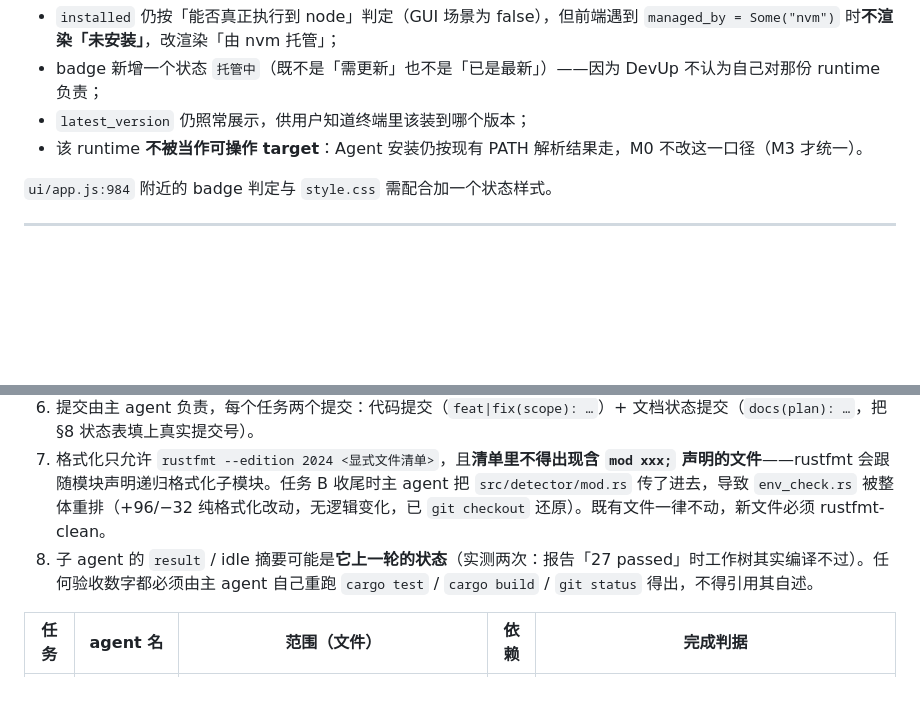
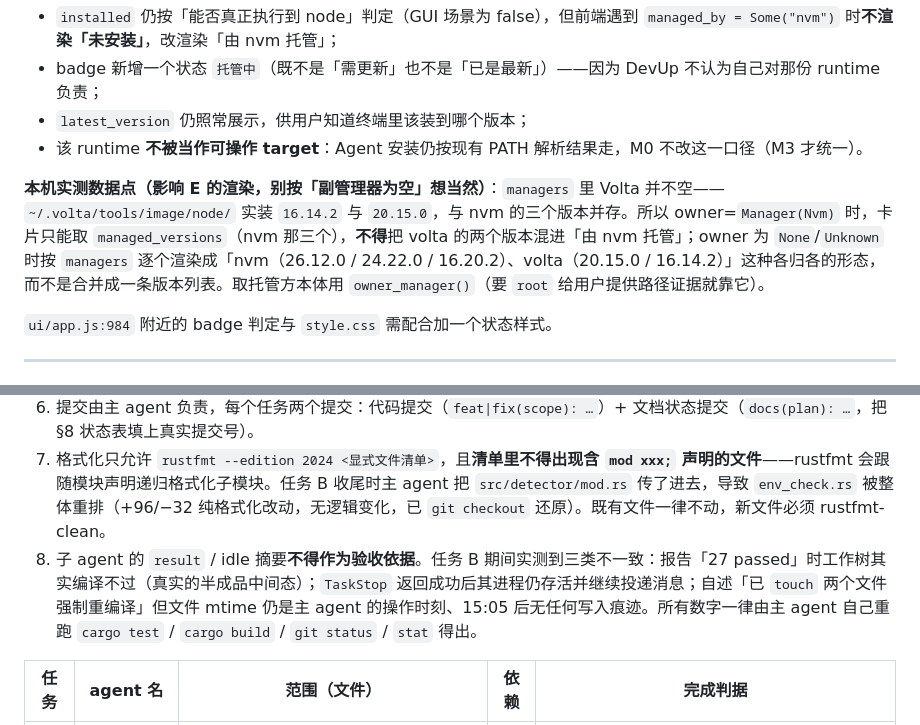
Before and after one commit to fangweilong/devup, a Markdown page: docs/plan-m0-node-guardrails.md, 2 parts joined by grey strips. Drawn GitHub-style; blank space fills up the shorter version.

Commit message:
docs(plan): 记入任务 B 收尾核查结论与本机多管理器数据点
§7 约束 8 扩写：子 agent 的自述一律不作为验收依据，任务 B 期间实测到三类与
文件系统不符的情况（半成品状态报全绿、TaskStop 后进程仍存活、自述 touch 但
mtime 未变）。

§2.7 补本机数据点：Volta 副管理器并不空（实装 16.14.2 / 20.15.0），因此任务 E
渲染「由 nvm 托管」时只取 managed_versions，owner 未定位到管理器时按 managers
逐个归属，不合并成一条列表。

```diff
--- a/docs/plan-m0-node-guardrails.md
+++ b/docs/plan-m0-node-guardrails.md
@@ -223,6 +223,8 @@ impl AppConfig {
 - `latest_version` 仍照常展示，供用户知道终端里该装到哪个版本；
 - 该 runtime **不被当作可操作 target**：Agent 安装仍按现有 PATH 解析结果走，M0 不改这一口径（M3 才统一）。
 
+**本机实测数据点（影响 E 的渲染，别按「副管理器为空」想当然）**：`managers` 里 Volta 并不空——`~/.volta/tools/image/node/` 实装 `16.14.2` 与 `20.15.0`，与 nvm 的三个版本并存。所以 owner=`Manager(Nvm)` 时，卡片只能取 `managed_versions`（nvm 那三个），**不得**把 volta 的两个版本混进「由 nvm 托管」；owner 为 `None`/`Unknown` 时按 `managers` 逐个渲染成「nvm（26.12.0 / 24.22.0 / 16.20.2）、volta（20.15.0 / 16.14.2）」这种各归各的形态，而不是合并成一条版本列表。取托管方本体用 `owner_manager()`（要 `root` 给用户提供路径证据就靠它）。
+
 `ui/app.js:984` 附近的 badge 判定与 `style.css` 需配合加一个状态样式。
 
 ---
@@ -321,7 +323,7 @@ DevUp 不会向该目录写入，也不会新增一份并行运行时来抢 PATH
 5. Windows 分支代码照常写，但标注为「本机未验证」，不得声称已验证。
 6. 提交由主 agent 负责，每个任务两个提交：代码提交（`feat|fix(scope): …`）+ 文档状态提交（`docs(plan): …`，把 §8 状态表填上真实提交号）。
 7. 格式化只允许 `rustfmt --edition 2024 <显式文件清单>`，且**清单里不得出现含 `mod xxx;` 声明的文件**——rustfmt 会跟随模块声明递归格式化子模块。任务 B 收尾时主 agent 把 `src/detector/mod.rs` 传了进去，导致 `env_check.rs` 被整体重排（+96/−32 纯格式化改动，无逻辑变化，已 `git checkout` 还原）。既有文件一律不动，新文件必须 rustfmt-clean。
-8. 子 agent 的 `result` / idle 摘要可能是**它上一轮的状态**（实测两次：报告「27 passed」时工作树其实编译不过）。任何验收数字都必须由主 agent 自己重跑 `cargo test` / `cargo build` / `git status` 得出，不得引用其自述。
+8. 子 agent 的 `result` / idle 摘要**不得作为验收依据**。任务 B 期间实测到三类不一致：报告「27 passed」时工作树其实编译不过（真实的半成品中间态）；`TaskStop` 返回成功后其进程仍存活并继续投递消息；自述「已 `touch` 两个文件强制重编译」但文件 mtime 仍是主 agent 的操作时刻、15:05 后无任何写入痕迹。所有数字一律由主 agent 自己重跑 `cargo test` / `cargo build` / `git status` / `stat` 得出。
 
 | 任务 | agent 名 | 范围（文件） | 依赖 | 完成判据 |
 |---|---|---|---|---|
```
